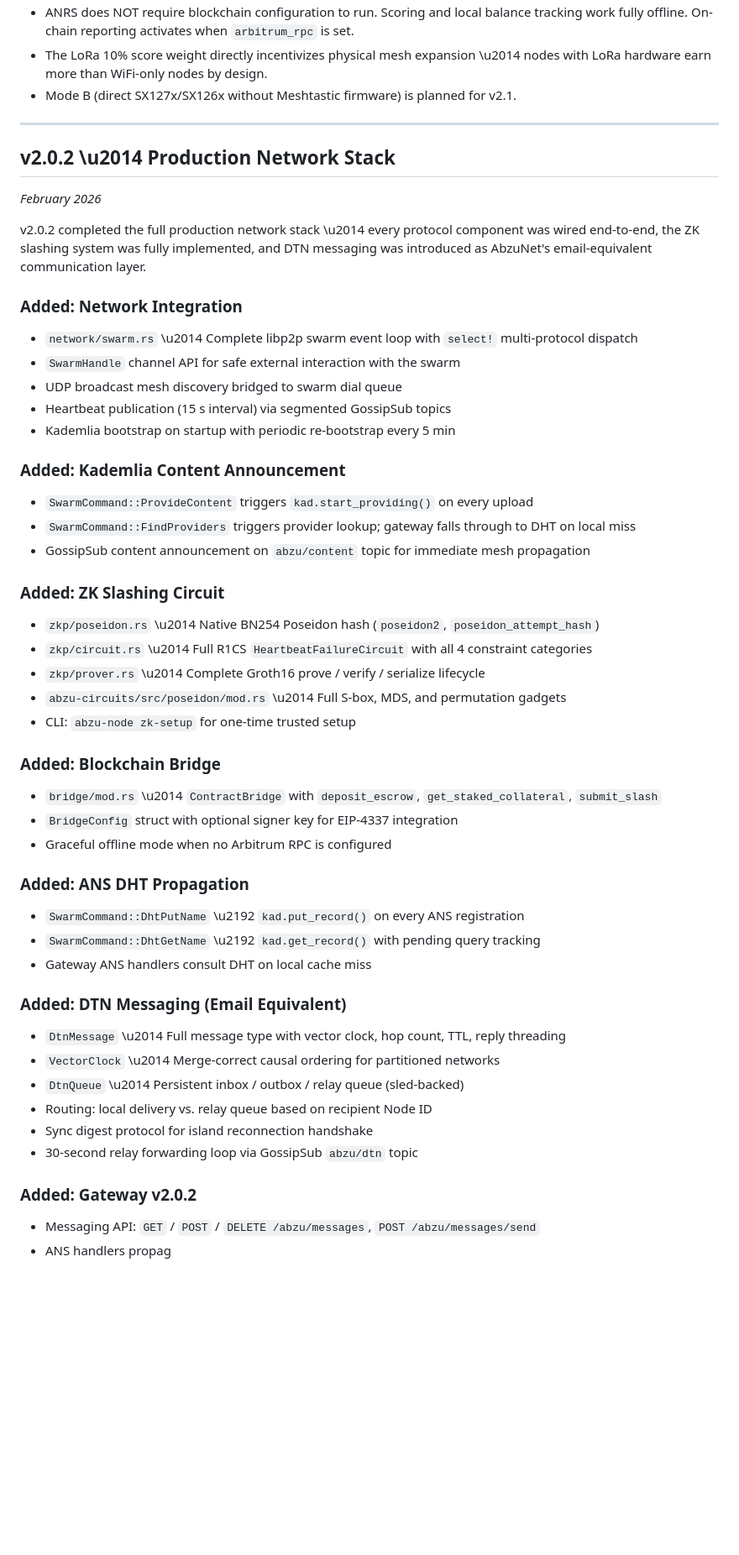
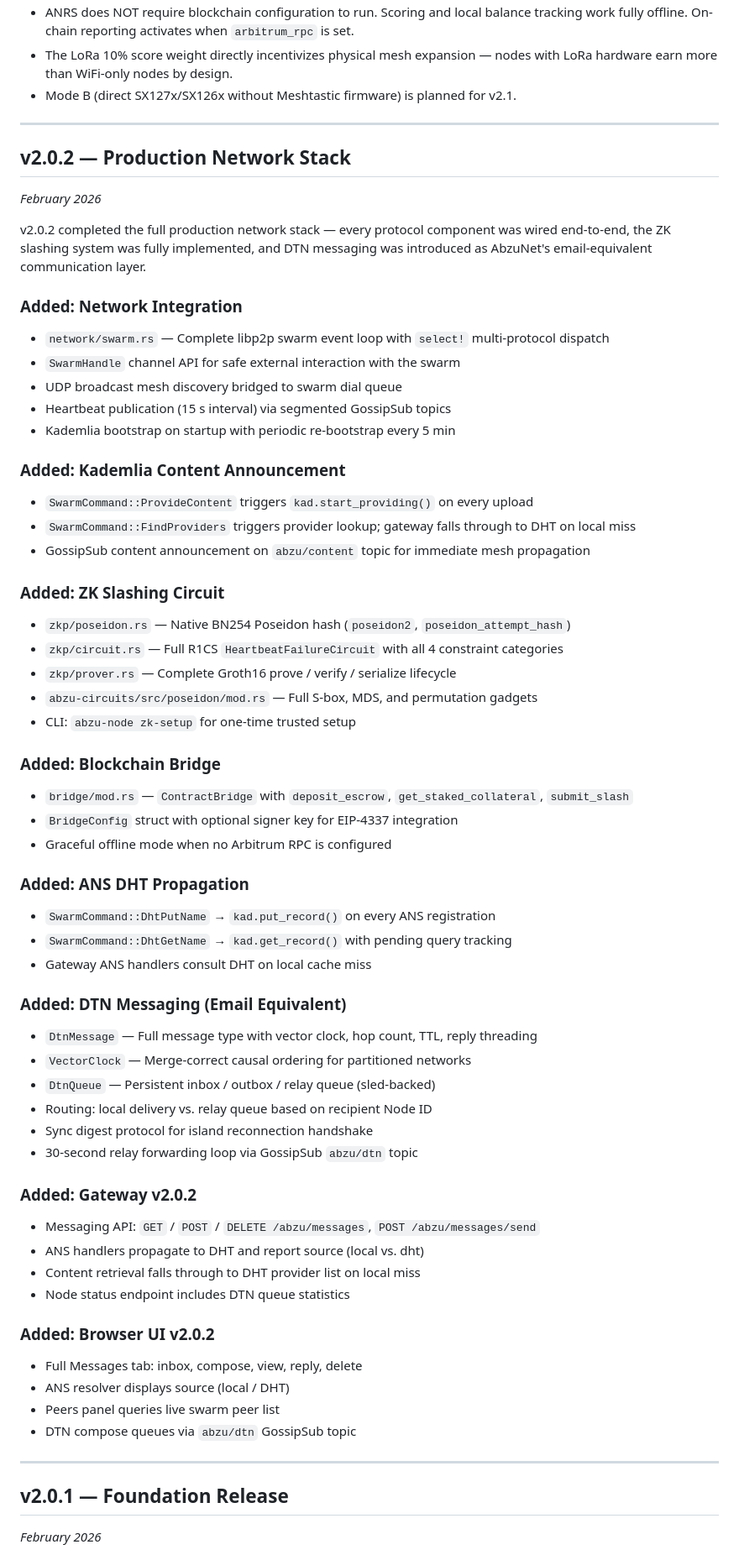
Before and after one commit to abzunetwork/abzu-network-framework, a Markdown page: CHANGELOG.md, the part around one of its changes. Shown at 84% size. Rendered like a GitHub page; blank space fills up the shorter version.

Commit message:
Update CHANGELOG.md
Apologies for the amount of commits and diffs. We are facing active interference with our development process.

```diff
--- a/CHANGELOG.md
+++ b/CHANGELOG.md
@@ -67,17 +67,17 @@ v2.0.3 introduces two major systems that together complete AbzuNet as both a tec
 - ANRS does NOT require blockchain configuration to run. Scoring and local balance tracking work fully offline. On-chain reporting activates when `arbitrum_rpc` is set.
-- The LoRa 10% score weight directly incentivizes physical mesh expansion \u2014 nodes with LoRa hardware earn more than WiFi-only nodes by design.
+- The LoRa 10% score weight directly incentivizes physical mesh expansion — nodes with LoRa hardware earn more than WiFi-only nodes by design.
 - Mode B (direct SX127x/SX126x without Meshtastic firmware) is planned for v2.1.
 
 ---
 
-## v2.0.2 \u2014 Production Network Stack
+## v2.0.2 — Production Network Stack
 *February 2026*
 
-v2.0.2 completed the full production network stack \u2014 every protocol component was wired end-to-end, the ZK slashing system was fully implemented, and DTN messaging was introduced as AbzuNet's email-equivalent communication layer.
+v2.0.2 completed the full production network stack — every protocol component was wired end-to-end, the ZK slashing system was fully implemented, and DTN messaging was introduced as AbzuNet's email-equivalent communication layer.
 
 ### Added: Network Integration
 
-- `network/swarm.rs` \u2014 Complete libp2p swarm event loop with `select!` multi-protocol dispatch
+- `network/swarm.rs` — Complete libp2p swarm event loop with `select!` multi-protocol dispatch
 - `SwarmHandle` channel API for safe external interaction with the swarm
 - UDP broadcast mesh discovery bridged to swarm dial queue
 - Heartbeat publication (15 s interval) via segmented GossipSub topics
@@ -91,29 +91,29 @@ v2.0.2 completed the full production network stack \u2014 every protocol compone
 
 ### Added: ZK Slashing Circuit
 
-- `zkp/poseidon.rs` \u2014 Native BN254 Poseidon hash (`poseidon2`, `poseidon_attempt_hash`)
-- `zkp/circuit.rs` \u2014 Full R1CS `HeartbeatFailureCircuit` with all 4 constraint categories
-- `zkp/prover.rs` \u2014 Complete Groth16 prove / verify / serialize lifecycle
-- `abzu-circuits/src/poseidon/mod.rs` \u2014 Full S-box, MDS, and permutation gadgets
+- `zkp/poseidon.rs` — Native BN254 Poseidon hash (`poseidon2`, `poseidon_attempt_hash`)
+- `zkp/circuit.rs` — Full R1CS `HeartbeatFailureCircuit` with all 4 constraint categories
+- `zkp/prover.rs` — Complete Groth16 prove / verify / serialize lifecycle
+- `abzu-circuits/src/poseidon/mod.rs` — Full S-box, MDS, and permutation gadgets
 - CLI: `abzu-node zk-setup` for one-time trusted setup
 
 ### Added: Blockchain Bridge
 
-- `bridge/mod.rs` \u2014 `ContractBridge` with `deposit_escrow`, `get_staked_collateral`, `submit_slash`
+- `bridge/mod.rs` — `ContractBridge` with `deposit_escrow`, `get_staked_collateral`, `submit_slash`
 - `BridgeConfig` struct with optional signer key for EIP-4337 integration
 - Graceful offline mode when no Arbitrum RPC is configured
 
 ### Added: ANS DHT Propagation
 
-- `SwarmCommand::DhtPutName` \u2192 `kad.put_record()` on every ANS registration
-- `SwarmCommand::DhtGetName` \u2192 `kad.get_record()` with pending query tracking
+- `SwarmCommand::DhtPutName` → `kad.put_record()` on every ANS registration
+- `SwarmCommand::DhtGetName` → `kad.get_record()` with pending query tracking
 - Gateway ANS handlers consult DHT on local cache miss
 
 ### Added: DTN Messaging (Email Equivalent)
 
-- `DtnMessage` \u2014 Full message type with vector clock, hop count, TTL, reply threading
-- `VectorClock` \u2014 Merge-correct causal ordering for partitioned networks
-- `DtnQueue` \u2014 Persistent inbox / outbox / relay queue (sled-backed)
+- `DtnMessage` — Full message type with vector clock, hop count, TTL, reply threading
+- `VectorClock` — Merge-correct causal ordering for partitioned networks
+- `DtnQueue` — Persistent inbox / outbox / relay queue (sled-backed)
 - Routing: local delivery vs. relay queue based on recipient Node ID
 - Sync digest protocol for island reconnection handshake
 - 30-second relay forwarding loop via GossipSub `abzu/dtn` topic
@@ -121,4 +121,19 @@ v2.0.2 completed the full production network stack \u2014 every protocol compone
 ### Added: Gateway v2.0.2
 
 - Messaging API: `GET` / `POST` / `DELETE /abzu/messages`, `POST /abzu/messages/send`
-- ANS handlers propag
+- ANS handlers propagate to DHT and report source (local vs. dht)
+- Content retrieval falls through to DHT provider list on local miss
+- Node status endpoint includes DTN queue statistics
+
+### Added: Browser UI v2.0.2
+
+- Full Messages tab: inbox, compose, view, reply, delete
+- ANS resolver displays source (local / DHT)
+- Peers panel queries live swarm peer list
+- DTN compose queues via `abzu/dtn` GossipSub topic
+
+---
+
+## v2.0.1 — Foundation Release
+*February 2026*
+
```
Also changed, not shown: other parts of CHANGELOG.md (+66 -24 lines).
